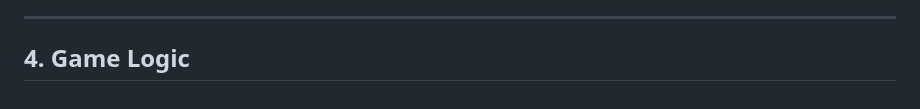
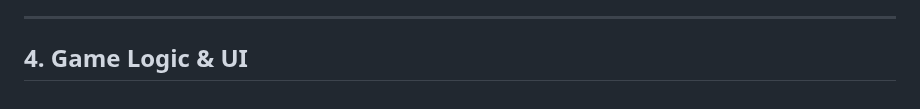
Before and after one commit to QuivyGM/2024-Winter-GameDev, a Markdown page: Unity/V1/DevLog.md, the part around the change. GitHub-like rendering.

```diff
--- a/Unity/V1/DevLog.md
+++ b/Unity/V1/DevLog.md
@@ -169,4 +169,4 @@ Clone Coding following [GMTK's Unity tutorisl](https://www.youtube.com/watch?v=X
 
 ---
 
-## 4. Game Logic
+## 4. Game Logic & UI
```
